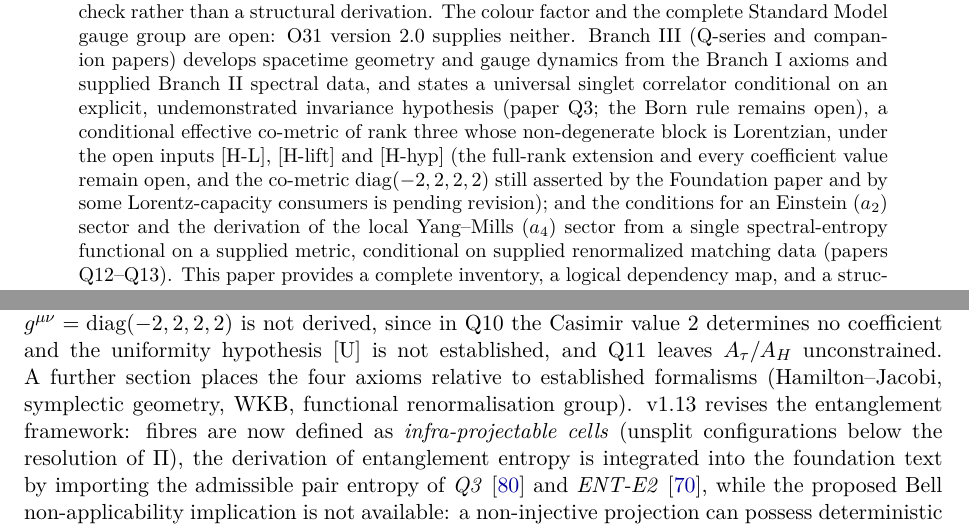
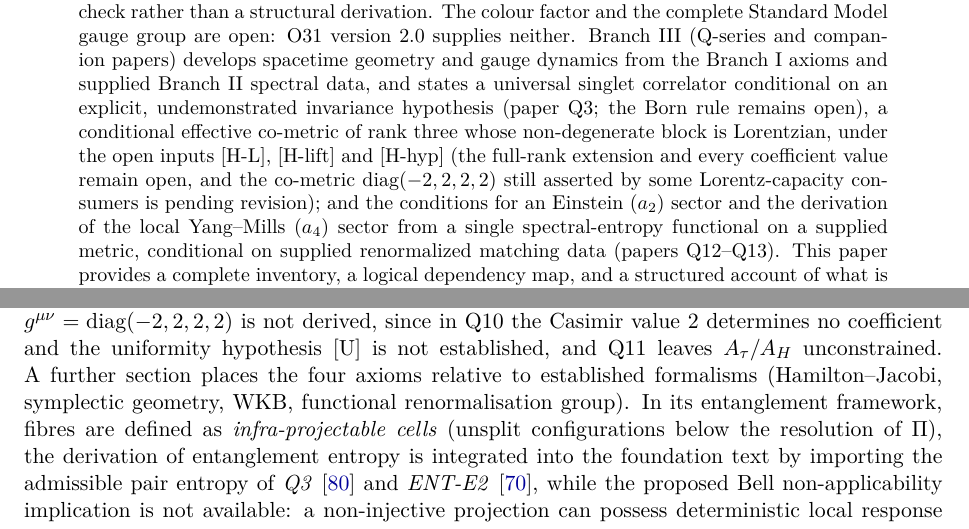
Before and after one commit to Cosmochrony/program, a LaTeX paper (tex/program.tex): two parts of pages 1 and 6 of 88, joined at a grey line, cut so that both start at the same text. Compiled offline with pdfLaTeX.

Commit message:
Programme 2.34: review round 3 fixes (abstract no longer attributes diag(-2,2,2,2) to Foundation; entanglement entry present tense; caption; U(1) condition in table and bib note)

```diff
--- a/tex/program.tex
+++ b/tex/program.tex
@@ -94,8 +94,8 @@ A Structural Roadmap and Paper Inventory}
     correlator conditional on an explicit, undemonstrated invariance hypothesis (paper Q3; the
     Born rule remains open), a conditional effective co-metric of rank three whose non-degenerate block is
     Lorentzian, under the open inputs [H-L], [H-lift] and [H-hyp] (the full-rank extension and every coefficient
-    value remain open, and the co-metric $\mathrm{diag}(-2,2,2,2)$ still asserted by the Foundation paper and by
-    some Lorentz-capacity consumers is pending revision); and the
+    value remain open, and the co-metric $\mathrm{diag}(-2,2,2,2)$ still asserted by some Lorentz-capacity
+    consumers is pending revision); and the
     conditions for an Einstein ($a_2$) sector and the derivation of the local Yang--Mills ($a_4$) sector from a
     single spectral-entropy functional on a supplied metric, conditional on supplied renormalized matching data
     (papers Q12--Q13).
@@ -339,7 +339,7 @@ A Structural Roadmap and Paper Inventory}
     unconstrained.
     A further section places the four axioms relative to established formalisms
     (Hamilton--Jacobi, symplectic geometry, WKB, functional renormalisation group).
-    v1.13 revises the entanglement framework: fibres are now defined as
+    In its entanglement framework, fibres are defined as
     \emph{infra-projectable cells} (unsplit configurations below the resolution of $\Pi$), the
     derivation of entanglement entropy is integrated into the foundation text by importing the
     admissible pair entropy of \emph{Q3}~\cite{Beau2026q3} and \emph{ENT-E2}~\cite{Beau2026ent2},
```
Also changed, not shown: tex/cosmochrony-bibliography.bib (+1 -1 lines), tex/program.tex (8 more changed lines).
